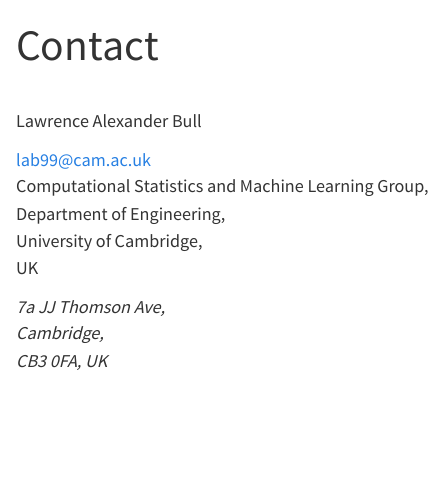
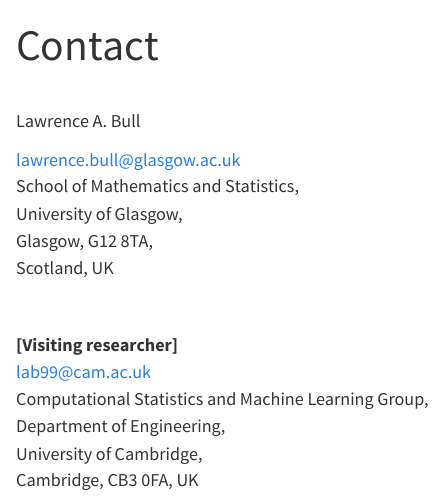
Before and after one commit to labull/labull.github.io, a Quarto document (contact.qmd): the page in a window 1100 px wide, from its top. Rendered offline with R 4.5, knitr and Pandoc in place of Quarto, with nearby package versions.

Commit message:
contact update

```diff
--- a/contact.qmd
+++ b/contact.qmd
@@ -3,16 +3,19 @@
 ---
 
 </br>
-Lawrence Alexander Bull
+Lawrence A. Bull
 
+<lawrence.bull@glasgow.ac.uk><br/>
+School of Mathematics and Statistics,<br/>
+University of Glasgow,<br/>
+Glasgow, G12 8TA,<br/>
+Scotland, UK
+
+<br/>
+
+**[Visiting researcher]**<br/>
 <lab99@cam.ac.uk><br/>
 Computational Statistics and Machine Learning Group,<br/>
 Department of Engineering,<br/>
 University of Cambridge,<br/>
-UK
-
-
-_7a JJ Thomson Ave,_<br/>
-_Cambridge,_<br/>
-_CB3 0FA,_
-_UK_
+Cambridge, CB3 0FA, UK
```
Also changed, not shown: contact.qmd (7 more changed lines).
